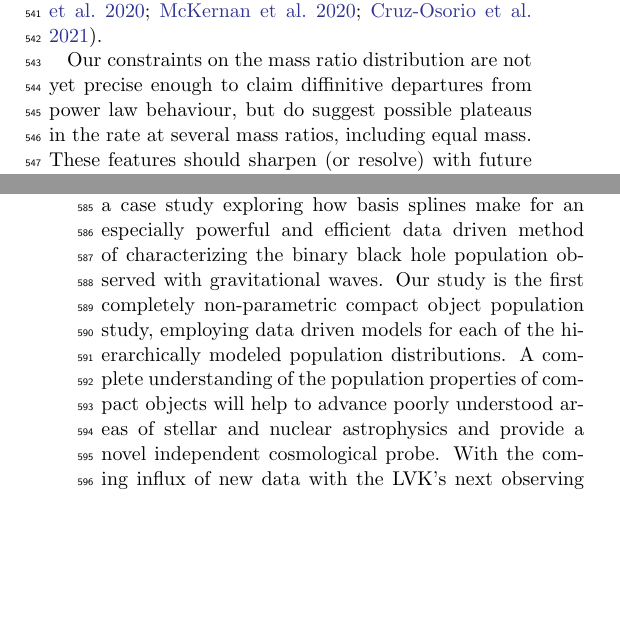
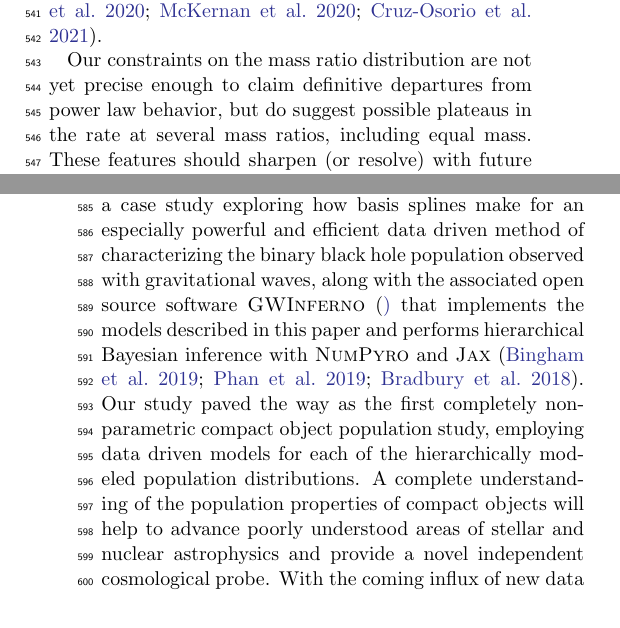
Before and after one commit to bruce-edelman/CoveringYourBasis, a LaTeX paper (src/tex/ms.tex, which reads src/tex/conclusion.tex): two parts of the columns of pages 9 and 10 of 18, joined at a grey line, cut so that both start at the same text, the shorter picture padded with empty space. Compiled offline with pdfLaTeX; a LaTeX package or settings file that is missing is left out.

Commit message:
add link/ref GWInferno

```diff
--- a/src/tex/conclusion.tex
+++ b/src/tex/conclusion.tex
@@ -17,7 +17,7 @@ like nuclear reaction rates of carbon and oxygen in the core of stars, models ha
 point towards a higher prevalence of dynamical processes that can produce black holes in mass ranges stellar collapse cannot, such as hierarchical mergers of BHs \citep{Fishbach_2017,Doctor_2020,Kimball_genealogy,kimball2020evidence,doctor2021black,Fishbach_2022},
 very low metallicity population III stars \citep{Belczynski_2020,Farrell_2020}, new beyond-standard-model physics\citep{Croon_newphysics,Sakstein_2020}, or black hole accretion of BHs in gaseous environments such as AGNs \citep{Secunda_2020,McKernan_2020,cruzosorio2021gw190521}.
 
-Our constraints on the mass ratio distribution are not yet precise enough to claim diffinitive departures from power law behaviour, but do suggest possible plateaus in the rate at several mass ratios, including equal mass.  These features should sharpen (or resolve) with future updates to the catalog.
+Our constraints on the mass ratio distribution are not yet precise enough to claim definitive departures from power law behavior, but do suggest possible plateaus in the rate at several mass ratios, including equal mass.  These features should sharpen (or resolve) with future updates to the catalog.
 
 % spin dist
 Section \ref{sec:spin_dist} focused on inferences of the spin distributions of black holes, observing evidence of spin misalignment, spin anti-alignment, and suppressed support
@@ -37,7 +37,9 @@ Finally, section \ref{sec:redshift} shows potentially interesting evolution of t
 Non-parametric and data-driven statistical modeling methods have been put to use with great success across the ever-growing field of gravitational
 waves \citep{B_Farr_etal_2014,Littenberg_2015,Mandel_2016,Edwards_2018,Doctor_GPR,Edelman_2021,Vitale_2021,Tiwari_2021_a,Tiwari_2021_b,Edelman_2022ApJ,Tiwari_2022ApJ}.
 We presented a case study exploring how basis splines make for an especially powerful and efficient data driven method of characterizing the binary black hole population observed
-with gravitational waves. Our study is the first completely non-parametric compact object population study, employing data driven models for each of the hierarchically
+with gravitational waves, along with the associated open source software \textsc{GWInferno} (\href[]{https://git.ligo.org/bruce.edelman/gwinferno}) that implements the models
+described in this paper and performs hierarchical Bayesian inference with \textsc{NumPyro} and \textsc{Jax} \citep{pyro,numpyro,jax}.
+Our study paved the way as the first completely non-parametric compact object population study, employing data driven models for each of the hierarchically
 modeled population distributions. A complete understanding of the population properties of compact objects will help to advance poorly understood areas of stellar and
 nuclear astrophysics and provide a novel independent cosmological probe. With the coming influx of new data with the LVK's next observing run and the wide
 range of research avenues the compact object population will help to uncover, development of model-agnostic methods, such as the one we proposed here, will become necessary to efficiently make
```
